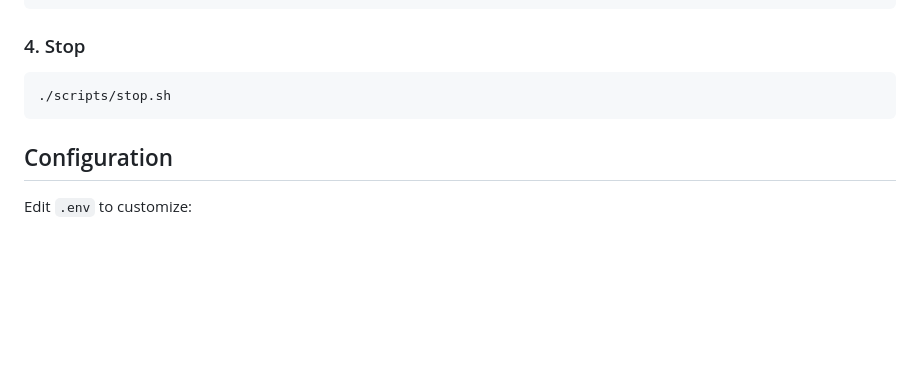
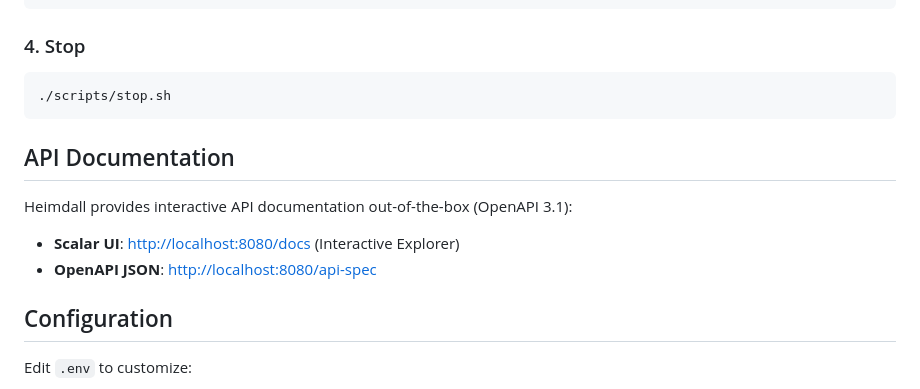
Before and after one commit to MegaWiz-Dev-Team/Heimdall, a Markdown page: README.md, the part around the change. Drawn GitHub-style; blank space fills up the shorter version.

Commit message:
[v0.2.0] docs(api): add OpenAPI and Scalar UI documentation links to README

````diff
--- a/README.md
+++ b/README.md
@@ -71,6 +71,13 @@ curl http://localhost:8080/v1/chat/completions \
 ./scripts/stop.sh
 ```
 
+## API Documentation
+
+Heimdall provides interactive API documentation out-of-the-box (OpenAPI 3.1):
+
+- **Scalar UI**: [http://localhost:8080/docs](http://localhost:8080/docs) (Interactive Explorer)
+- **OpenAPI JSON**: [http://localhost:8080/api-spec](http://localhost:8080/api-spec)
+
 ## Configuration
 
 Edit `.env` to customize:
````
